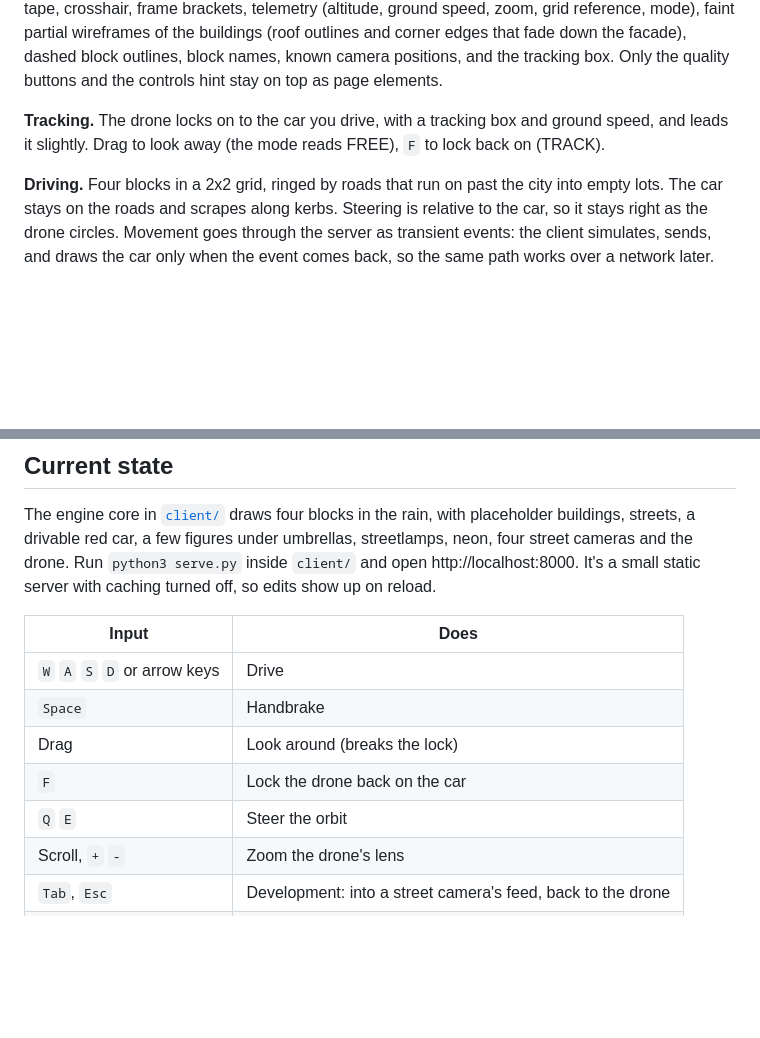
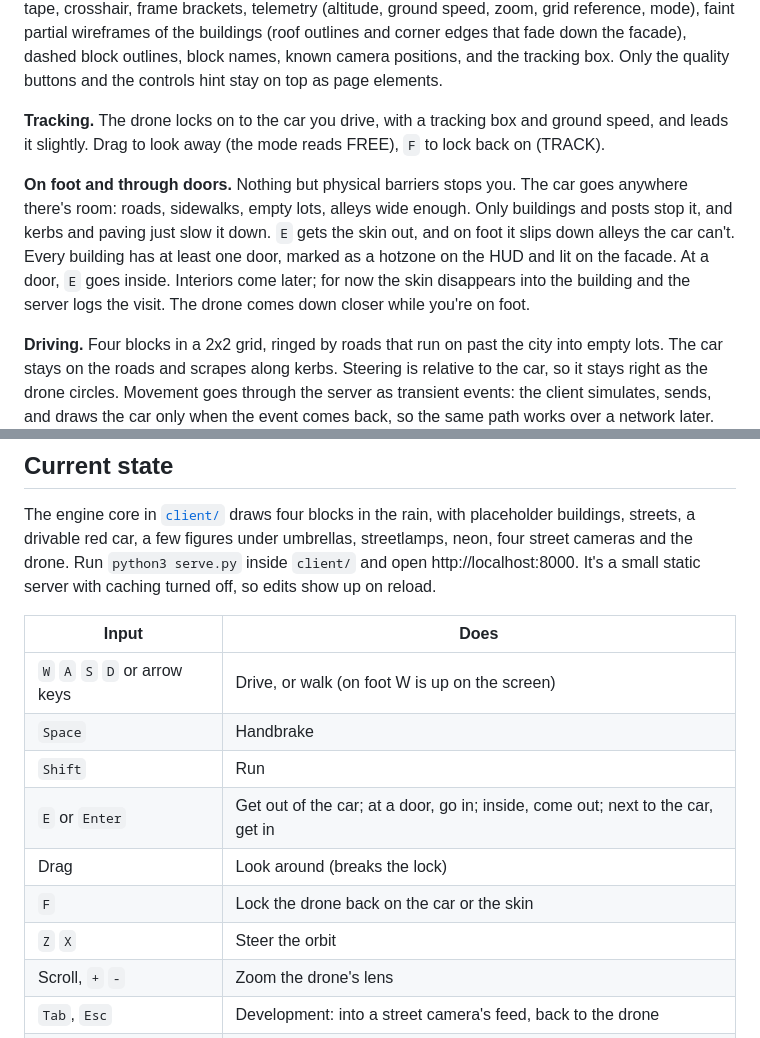
Before and after one commit to KKallas/press-any-key-to-continue, a Markdown page: docs/VISUALS.md, 2 parts joined by grey strips. Drawn GitHub-style; blank space fills up the shorter version.

```diff
--- a/docs/VISUALS.md
+++ b/docs/VISUALS.md
@@ -79,6 +79,8 @@ The LLM generator configures modular pieces rather than inventing meshes, which
 
 **Tracking.** The drone locks on to the car you drive, with a tracking box and ground speed, and leads it slightly. Drag to look away (the mode reads FREE), `F` to lock back on (TRACK).
 
+**On foot and through doors.** Nothing but physical barriers stops you. The car goes anywhere there's room: roads, sidewalks, empty lots, alleys wide enough. Only buildings and posts stop it, and kerbs and paving just slow it down. `E` gets the skin out, and on foot it slips down alleys the car can't. Every building has at least one door, marked as a hotzone on the HUD and lit on the facade. At a door, `E` goes inside. Interiors come later; for now the skin disappears into the building and the server logs the visit. The drone comes down closer while you're on foot.
+
 **Driving.** Four blocks in a 2x2 grid, ringed by roads that run on past the city into empty lots. The car stays on the roads and scrapes along kerbs. Steering is relative to the car, so it stays right as the drone circles. Movement goes through the server as transient events: the client simulates, sends, and draws the car only when the event comes back, so the same path works over a network later.
 
 **Street cameras.** The CCTV cameras are objects in the world, housings with a red tally light on lamp posts, walls and a mast, tagged on the drone feed. Hacking into them comes later, through an in-game web browser of the period. For development, `Tab` jumps into the next camera's feed and `Esc` returns to the drone.
@@ -89,11 +91,13 @@ The engine core in [`client/`](../client) draws four blocks in the rain, with pl
 
 | Input | Does |
 |---|---|
-| `W` `A` `S` `D` or arrow keys | Drive |
+| `W` `A` `S` `D` or arrow keys | Drive, or walk (on foot W is up on the screen) |
 | `Space` | Handbrake |
+| `Shift` | Run |
+| `E` or `Enter` | Get out of the car; at a door, go in; inside, come out; next to the car, get in |
 | Drag | Look around (breaks the lock) |
-| `F` | Lock the drone back on the car |
-| `Q` `E` | Steer the orbit |
+| `F` | Lock the drone back on the car or the skin |
+| `Z` `X` | Steer the orbit |
 | Scroll, `+` `-` | Zoom the drone's lens |
 | `Tab`, `Esc` | Development: into a street camera's feed, back to the drone |
 | `1` `2` `3` | Quality tier |
```
Also changed, not shown: README.md (+1 -1 lines), docs/CITYGEN.md (+26 -6 lines), docs/on-foot.png (added), 12 other files.
